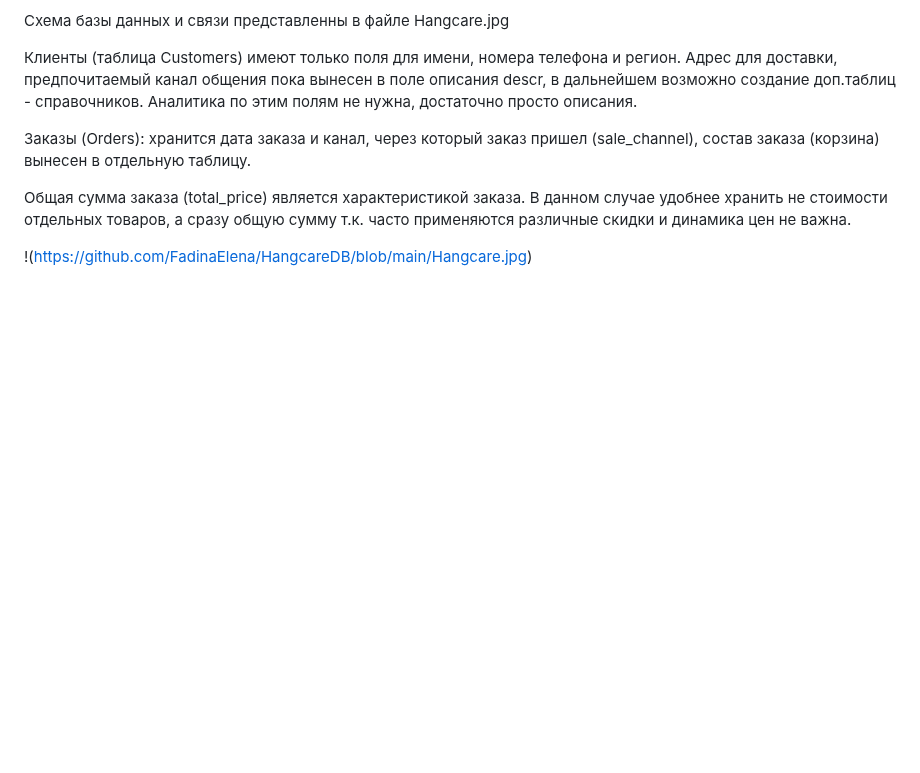
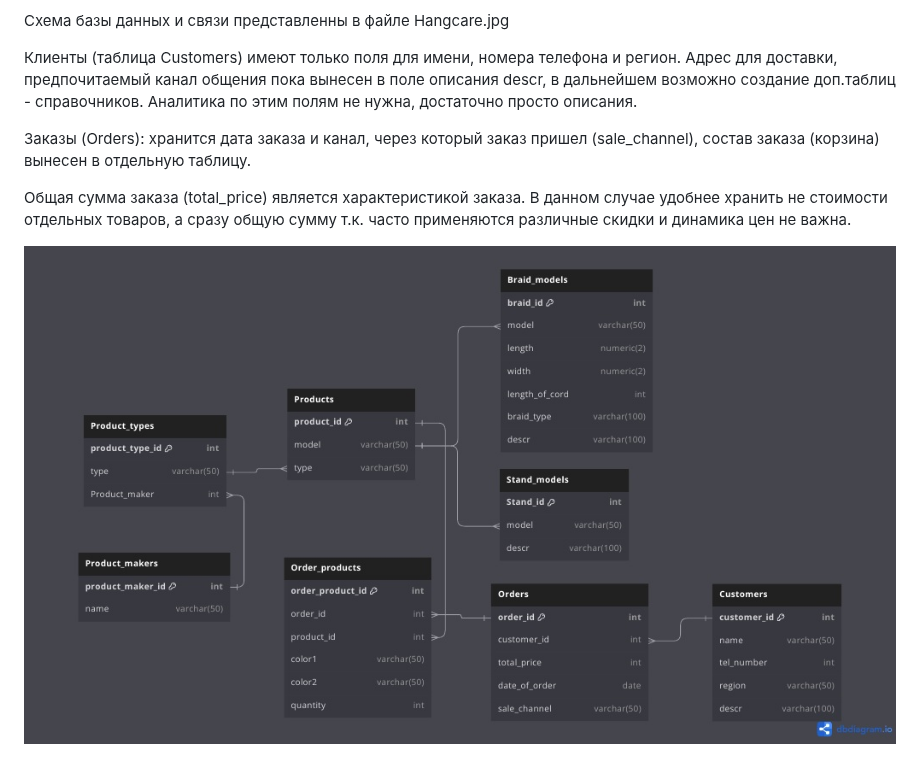
Before and after one commit to FadinaElena/HangcareDB, a Markdown page: README.md, the part around the change. GitHub-like rendering; blank space fills up the shorter version.

```diff
--- a/README.md
+++ b/README.md
@@ -36,4 +36,4 @@
 Общая сумма заказа (total_price) является характеристикой заказа. В данном случае удобнее хранить не стоимости отдельных товаров, а сразу общую сумму т.к. часто применяются различные скидки и динамика цен не важна.
 
 
-!(https://github.com/FadinaElena/HangcareDB/blob/main/Hangcare.jpg)
+![Схема базы данных](https://github.com/FadinaElena/HangcareDB/blob/main/Hangcare.jpg)
```
